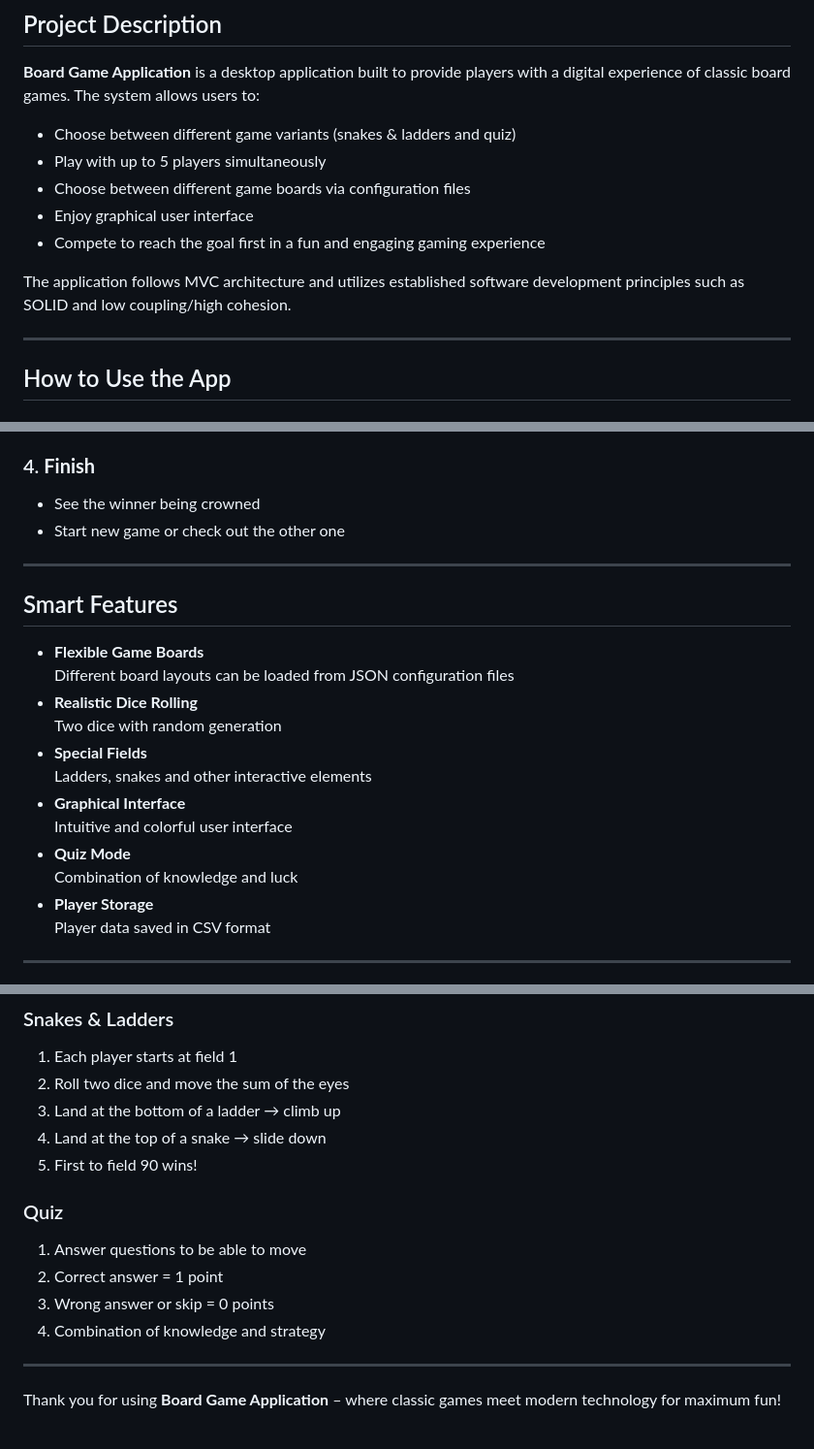
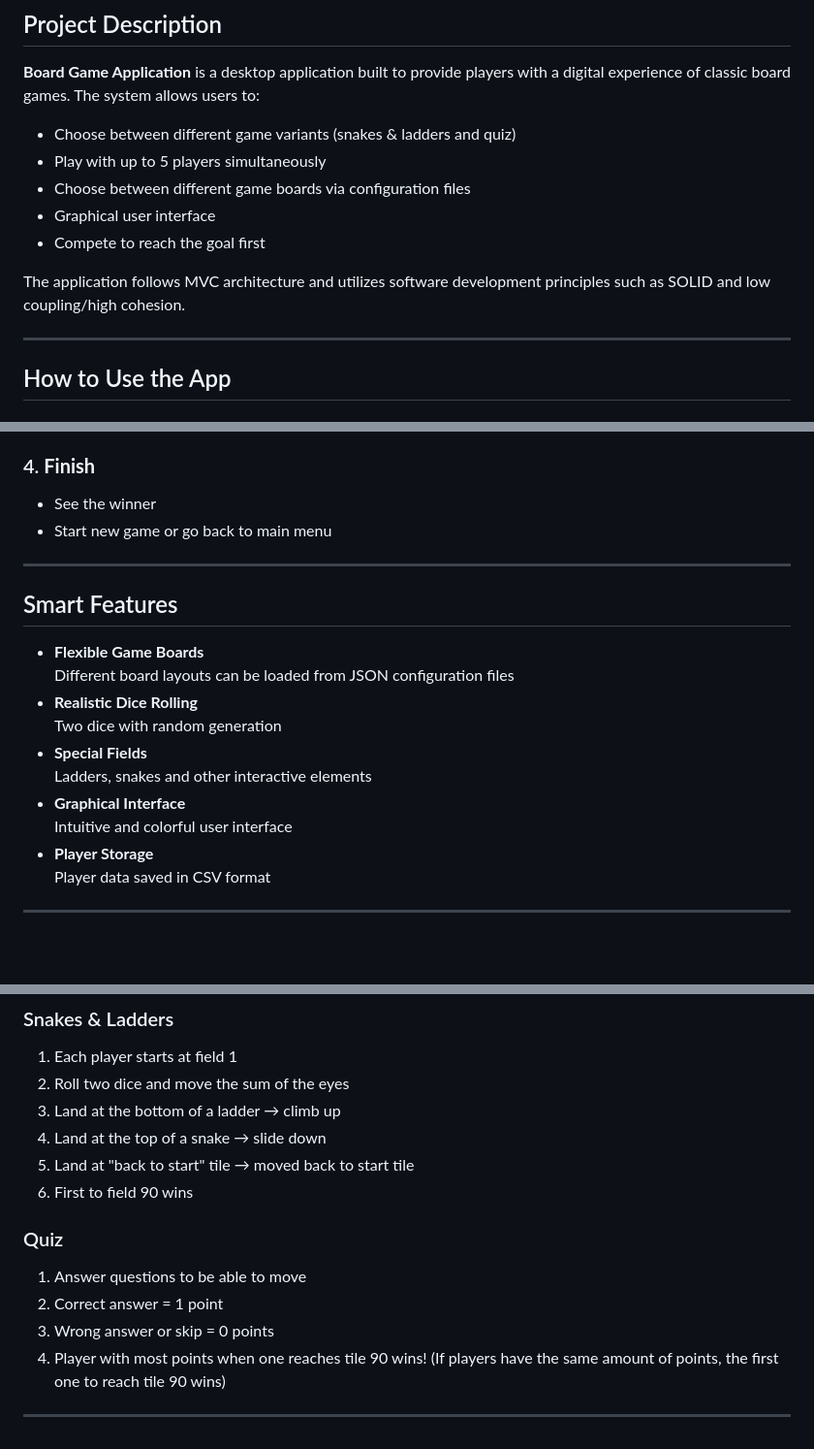
Before and after one commit to svhatling/boardgame, a Markdown page: README.md, 3 parts joined by grey strips. Shown at 97% size. Drawn GitHub-style; blank space fills up the shorter version.

Commit message:
Update README.md
Small changes to readme for better readability and clarity.

```diff
--- a/README.md
+++ b/README.md
@@ -11,10 +11,10 @@ The system allows users to:
 - Choose between different game variants (snakes & ladders and quiz)
 - Play with up to 5 players simultaneously
 - Choose between different game boards via configuration files
-- Enjoy graphical user interface
-- Compete to reach the goal first in a fun and engaging gaming experience
+- Graphical user interface
+- Compete to reach the goal first
 
-The application follows MVC architecture and utilizes established software development principles such as SOLID and low coupling/high cohesion.
+The application follows MVC architecture and utilizes software development principles such as SOLID and low coupling/high cohesion.
 
 ---
 
@@ -37,8 +37,8 @@ The application follows MVC architecture and utilizes established software devel
 - Perform special actions when landing on special fields
 
 ### 4. **Finish**
-- See the winner being crowned
-- Start new game or check out the other one
+- See the winner
+- Start new game or go back to main menu
 
 ---
 
@@ -51,8 +51,6 @@ The application follows MVC architecture and utilizes established software devel
   Ladders, snakes and other interactive elements
 - **Graphical Interface**
   Intuitive and colorful user interface
-- **Quiz Mode**
-  Combination of knowledge and luck
 - **Player Storage**
   Player data saved in CSV format
 
@@ -83,14 +81,13 @@ The application follows MVC architecture and utilizes established software devel
 2. Roll two dice and move the sum of the eyes
 3. Land at the bottom of a ladder → climb up
 4. Land at the top of a snake → slide down
-5. First to field 90 wins!
+5. Land at "back to start" tile → moved back to start tile
+6. First to field 90 wins
 
 ### Quiz
 1. Answer questions to be able to move
 2. Correct answer = 1 point
 3. Wrong answer or skip = 0 points
-4. Combination of knowledge and strategy
+5. Player with most points when one reaches tile 90 wins! (If players have the same amount of points, the first one to reach tile 90 wins)
 
 ---
-
-Thank you for using **Board Game Application** – where classic games meet modern technology for maximum fun!
```
